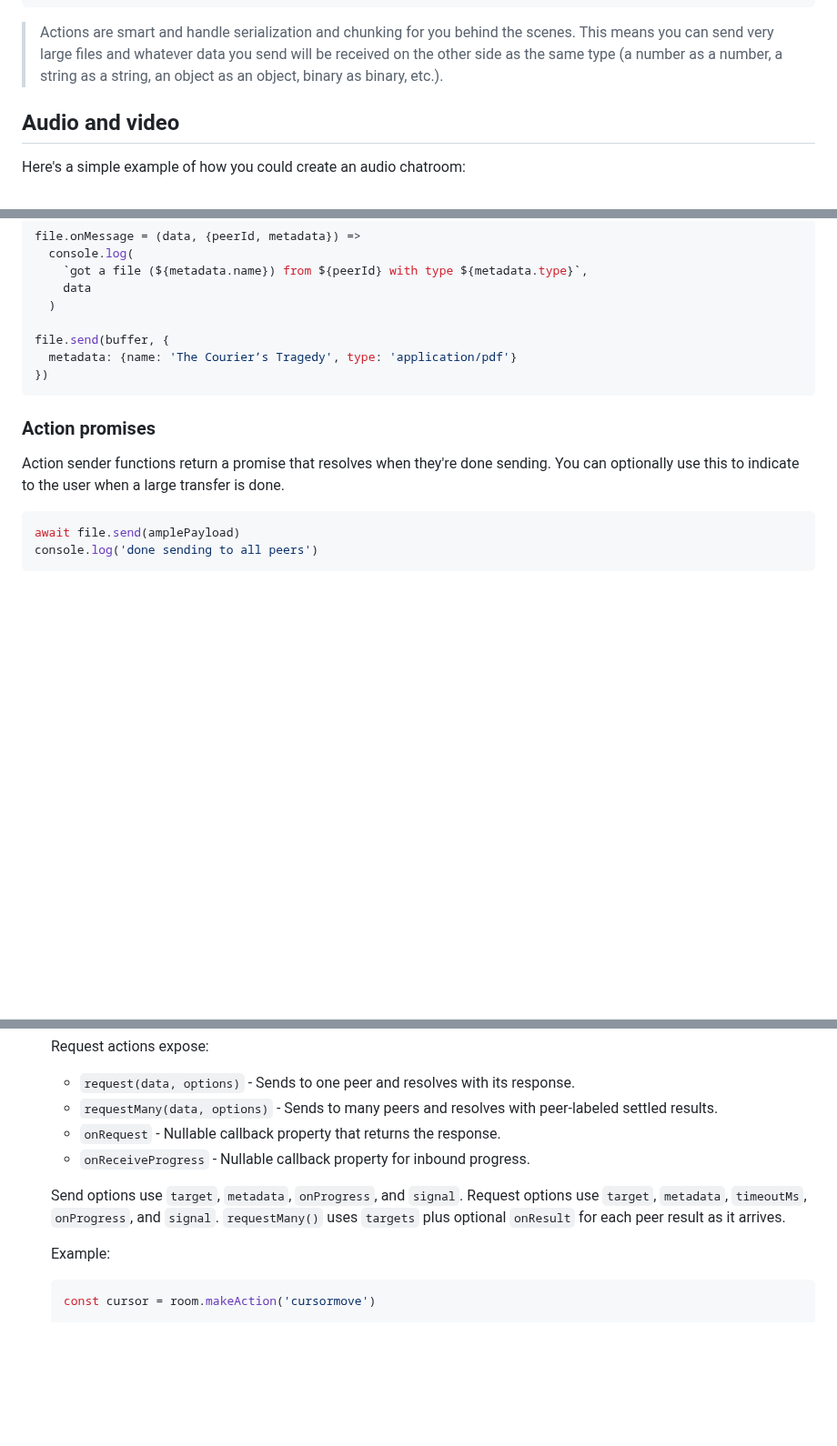
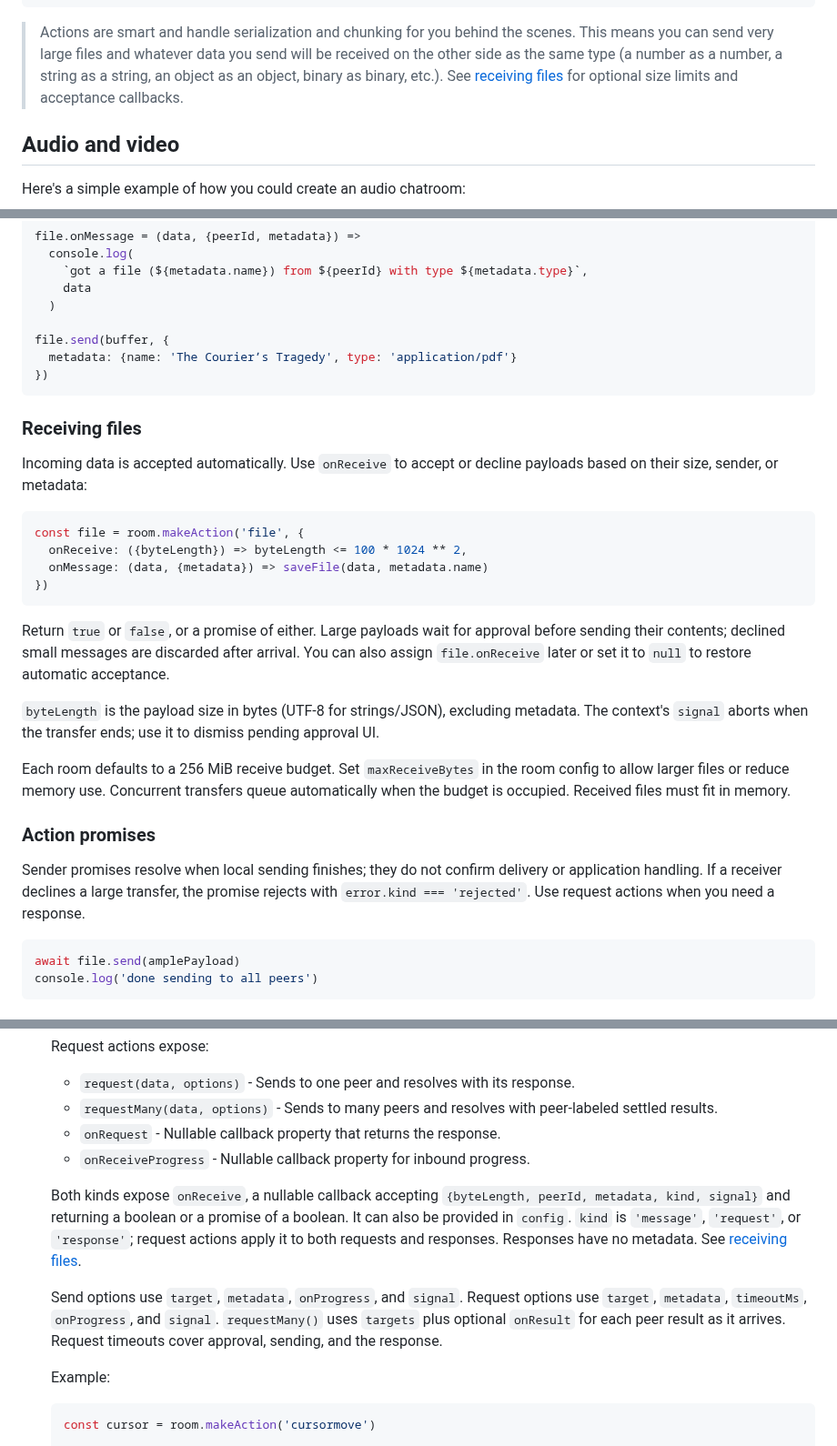
Before and after one commit to dmotz/trystero, a Markdown page: README.md, 3 parts joined by grey strips. Shown at 91% size. Rendered like a GitHub page; blank space fills up the shorter version.

````diff
--- a/README.md
+++ b/README.md
@@ -288,7 +289,9 @@ room.onPeerLeave = peerId =>
 > Actions are smart and handle serialization and chunking for you behind the
 > scenes. This means you can send very large files and whatever data you send
 > will be received on the other side as the same type (a number as a number, a
-> string as a string, an object as an object, binary as binary, etc.).
+> string as a string, an object as an object, binary as binary, etc.). See
+> [receiving files](#receiving-files) for optional size limits and acceptance
+> callbacks.
 
 ## Audio and video
 
@@ -370,11 +373,38 @@ file.send(buffer, {
 })
 ```
 
+### Receiving files
+
+Incoming data is accepted automatically. Use `onReceive` to accept or decline
+payloads based on their size, sender, or metadata:
+
+```js
+const file = room.makeAction('file', {
+  onReceive: ({byteLength}) => byteLength <= 100 * 1024 ** 2,
+  onMessage: (data, {metadata}) => saveFile(data, metadata.name)
+})
+```
+
+Return `true` or `false`, or a promise of either. Large payloads wait for
+approval before sending their contents; declined small messages are discarded
+after arrival. You can also assign `file.onReceive` later or set it to `null` to
+restore automatic acceptance.
+
+`byteLength` is the payload size in bytes (UTF-8 for strings/JSON), excluding
+metadata. The context's `signal` aborts when the transfer ends; use it to
+dismiss pending approval UI.
+
+Each room defaults to a 256 MiB receive budget. Set `maxReceiveBytes` in the
+room config to allow larger files or reduce memory use. Concurrent transfers
+queue automatically when the budget is occupied. Received files must fit in
+memory.
+
 ### Action promises
 
-Action sender functions return a promise that resolves when they're done
-sending. You can optionally use this to indicate to the user when a large
-transfer is done.
+Sender promises resolve when local sending finishes; they do not confirm
+delivery or application handling. If a receiver declines a large transfer, the
+promise rejects with `error.kind === 'rejected'`. Use request actions when you
+need a response.
 
 ```js
 await file.send(amplePayload)
@@ -1036,10 +1071,17 @@ Returns an object with the following methods:
   - `onRequest` - Nullable callback property that returns the response.
   - `onReceiveProgress` - Nullable callback property for inbound progress.
 
+  Both kinds expose `onReceive`, a nullable callback accepting
+  `{byteLength, peerId, metadata, kind, signal}` and returning a boolean or a
+  promise of a boolean. It can also be provided in `config`. `kind` is
+  `'message'`, `'request'`, or `'response'`; request actions apply it to both
+  requests and responses. Responses have no metadata. See
+  [receiving files](#receiving-files).
+
   Send options use `target`, `metadata`, `onProgress`, and `signal`. Request
   options use `target`, `metadata`, `timeoutMs`, `onProgress`, and `signal`.
   `requestMany()` uses `targets` plus optional `onResult` for each peer result
-  as it arrives.
+  as it arrives. Request timeouts cover approval, sending, and the response.
 
   Example:
 
````
Also changed, not shown: other parts of README.md (+6 -0 lines).
